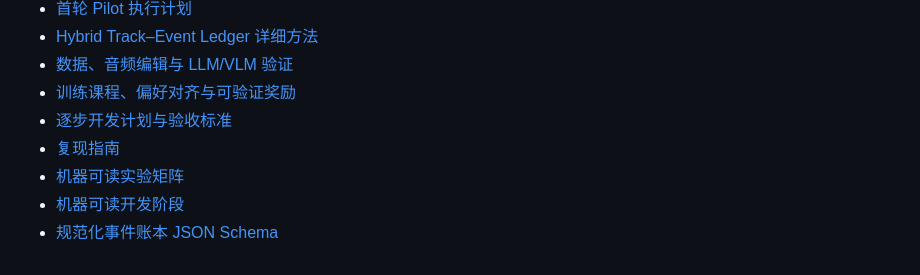
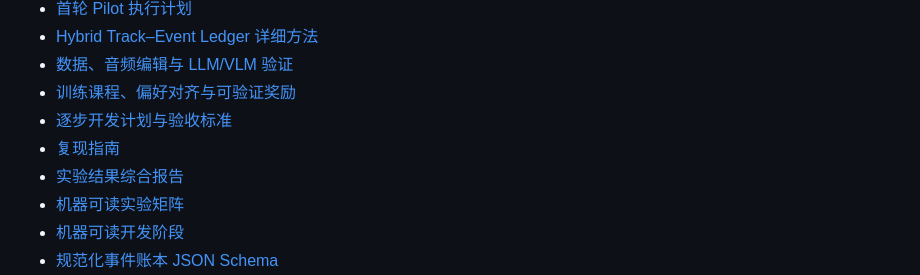
Before and after one commit to Anachronism-N/complex-audio-caption, a Markdown page: README.md, the part around the change. Drawn GitHub-style.

```diff
--- a/README.md
+++ b/README.md
@@ -45,6 +45,7 @@
 - [训练课程、偏好对齐与可验证奖励](docs/10_training_rl_and_rewards.md)
 - [逐步开发计划与验收标准](docs/11_development_plan.md)
 - [复现指南](docs/12_reproduction_guide.md)
+- [实验结果综合报告](docs/13_results_summary.md)
 - [机器可读实验矩阵](configs/experiment_matrix.yaml)
 - [机器可读开发阶段](configs/pipeline_stages.yaml)
 - [规范化事件账本 JSON Schema](schemas/sceneledger.schema.json)
```
Also changed, not shown: docs/13_results_summary.md (added, +116 -0 lines).
